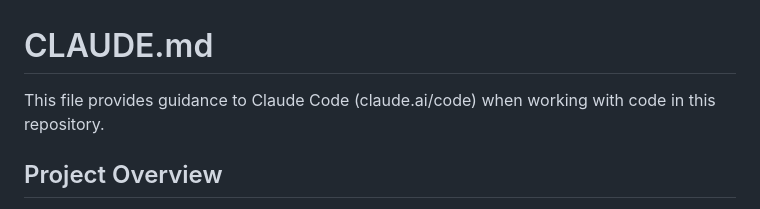
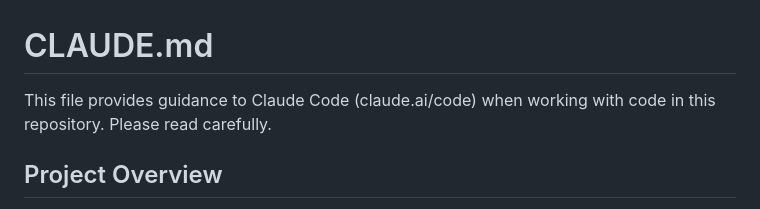
Before and after one commit to blubrd92/Booklist-Maker, a Markdown page: CLAUDE.md, the part around the change. Rendered like a GitHub page.

Commit message:
Update guidance note in CLAUDE.md
Added a note to read the guidance carefully.

```diff
--- a/CLAUDE.md
+++ b/CLAUDE.md
@@ -1,6 +1,6 @@
 # CLAUDE.md
 
-This file provides guidance to Claude Code (claude.ai/code) when working with code in this repository.
+This file provides guidance to Claude Code (claude.ai/code) when working with code in this repository. Please read carefully.
 
 ## Project Overview
 
```
